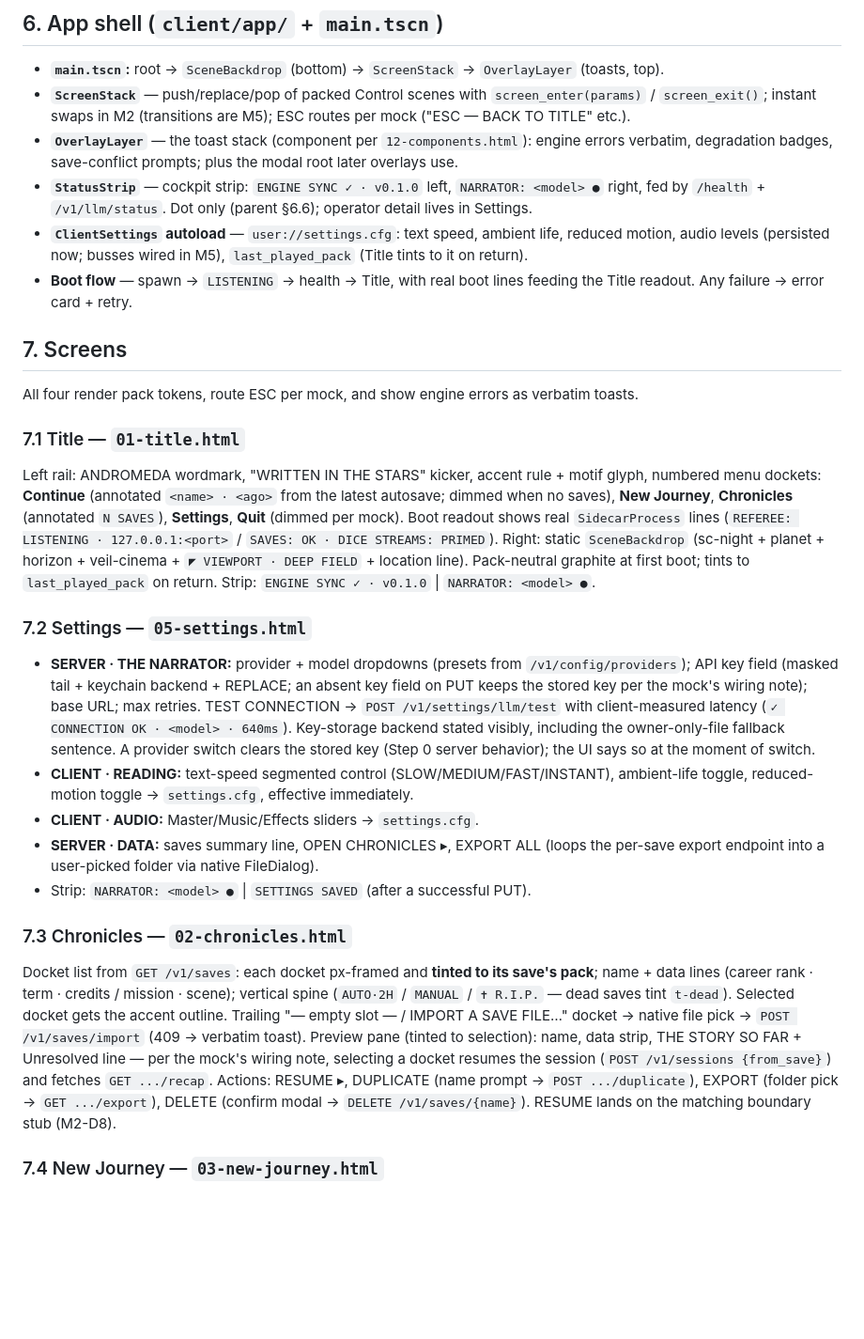
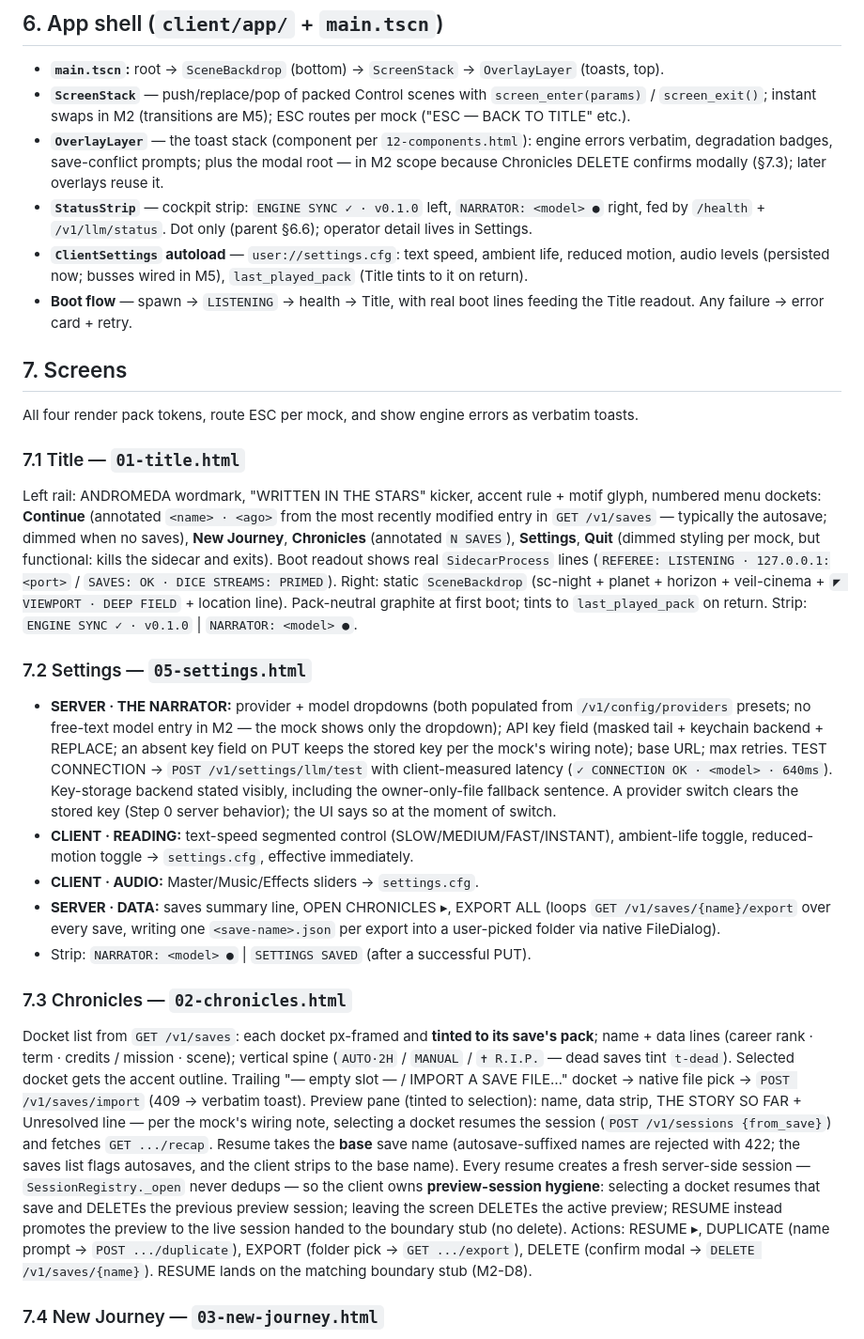
Before and after one commit to danielrod36/Andromeda, a Markdown page: design/2026-08-13-m2-client-skeleton-design.md, the part around one of its changes. Shown at 94% size. Drawn GitHub-style; blank space fills up the shorter version.

```diff
--- a/design/2026-08-13-m2-client-skeleton-design.md
+++ b/design/2026-08-13-m2-client-skeleton-design.md
@@ -84,7 +84,7 @@ tools/get_godot.sh         # pinned Godot download (gitignored output)
 
 - **`main.tscn`:** root → `SceneBackdrop` (bottom) → `ScreenStack` → `OverlayLayer` (toasts, top).
 - **`ScreenStack`** — push/replace/pop of packed Control scenes with `screen_enter(params)` / `screen_exit()`; instant swaps in M2 (transitions are M5); ESC routes per mock ("ESC — BACK TO TITLE" etc.).
-- **`OverlayLayer`** — the toast stack (component per `12-components.html`): engine errors verbatim, degradation badges, save-conflict prompts; plus the modal root later overlays use.
+- **`OverlayLayer`** — the toast stack (component per `12-components.html`): engine errors verbatim, degradation badges, save-conflict prompts; plus the modal root — in M2 scope because Chronicles DELETE confirms modally (§7.3); later overlays reuse it.
 - **`StatusStrip`** — cockpit strip: `ENGINE SYNC ✓ · v0.1.0` left, `NARRATOR: <model> ●` right, fed by `/health` + `/v1/llm/status`. Dot only (parent §6.6); operator detail lives in Settings.
 - **`ClientSettings` autoload** — `user://settings.cfg`: text speed, ambient life, reduced motion, audio levels (persisted now; busses wired in M5), `last_played_pack` (Title tints to it on return).
 - **Boot flow** — spawn → `LISTENING` → health → Title, with real boot lines feeding the Title readout. Any failure → error card + retry.
@@ -94,17 +94,17 @@ tools/get_godot.sh         # pinned Godot download (gitignored output)
 All four render pack tokens, route ESC per mock, and show engine errors as verbatim toasts.
 
 ### 7.1 Title — `01-title.html`
-Left rail: ANDROMEDA wordmark, "WRITTEN IN THE STARS" kicker, accent rule + motif glyph, numbered menu dockets: **Continue** (annotated `<name> · <ago>` from the latest autosave; dimmed when no saves), **New Journey**, **Chronicles** (annotated `N SAVES`), **Settings**, **Quit** (dimmed per mock). Boot readout shows real `SidecarProcess` lines (`REFEREE: LISTENING · 127.0.0.1:<port>` / `SAVES: OK · DICE STREAMS: PRIMED`). Right: static `SceneBackdrop` (sc-night + planet + horizon + veil-cinema + `◤ VIEWPORT · DEEP FIELD` + location line). Pack-neutral graphite at first boot; tints to `last_played_pack` on return. Strip: `ENGINE SYNC ✓ · v0.1.0` | `NARRATOR: <model> ●`.
+Left rail: ANDROMEDA wordmark, "WRITTEN IN THE STARS" kicker, accent rule + motif glyph, numbered menu dockets: **Continue** (annotated `<name> · <ago>` from the most recently modified entry in `GET /v1/saves` — typically the autosave; dimmed when no saves), **New Journey**, **Chronicles** (annotated `N SAVES`), **Settings**, **Quit** (dimmed styling per mock, but functional: kills the sidecar and exits). Boot readout shows real `SidecarProcess` lines (`REFEREE: LISTENING · 127.0.0.1:<port>` / `SAVES: OK · DICE STREAMS: PRIMED`). Right: static `SceneBackdrop` (sc-night + planet + horizon + veil-cinema + `◤ VIEWPORT · DEEP FIELD` + location line). Pack-neutral graphite at first boot; tints to `last_played_pack` on return. Strip: `ENGINE SYNC ✓ · v0.1.0` | `NARRATOR: <model> ●`.
 
 ### 7.2 Settings — `05-settings.html`
-- **SERVER · THE NARRATOR:** provider + model dropdowns (presets from `/v1/config/providers`); API key field (masked tail + keychain backend + REPLACE; an absent key field on PUT keeps the stored key per the mock's wiring note); base URL; max retries. TEST CONNECTION → `POST /v1/settings/llm/test` with client-measured latency (`✓ CONNECTION OK · <model> · 640ms`). Key-storage backend stated visibly, including the owner-only-file fallback sentence. A provider switch clears the stored key (Step 0 server behavior); the UI says so at the moment of switch.
+- **SERVER · THE NARRATOR:** provider + model dropdowns (both populated from `/v1/config/providers` presets; no free-text model entry in M2 — the mock shows only the dropdown); API key field (masked tail + keychain backend + REPLACE; an absent key field on PUT keeps the stored key per the mock's wiring note); base URL; max retries. TEST CONNECTION → `POST /v1/settings/llm/test` with client-measured latency (`✓ CONNECTION OK · <model> · 640ms`). Key-storage backend stated visibly, including the owner-only-file fallback sentence. A provider switch clears the stored key (Step 0 server behavior); the UI says so at the moment of switch.
 - **CLIENT · READING:** text-speed segmented control (SLOW/MEDIUM/FAST/INSTANT), ambient-life toggle, reduced-motion toggle → `settings.cfg`, effective immediately.
 - **CLIENT · AUDIO:** Master/Music/Effects sliders → `settings.cfg`.
-- **SERVER · DATA:** saves summary line, OPEN CHRONICLES ▸, EXPORT ALL (loops the per-save export endpoint into a user-picked folder via native FileDialog).
+- **SERVER · DATA:** saves summary line, OPEN CHRONICLES ▸, EXPORT ALL (loops `GET /v1/saves/{name}/export` over every save, writing one `<save-name>.json` per export into a user-picked folder via native FileDialog).
 - Strip: `NARRATOR: <model> ●` | `SETTINGS SAVED` (after a successful PUT).
 
 ### 7.3 Chronicles — `02-chronicles.html`
-Docket list from `GET /v1/saves`: each docket px-framed and **tinted to its save's pack**; name + data lines (career rank · term · credits / mission · scene); vertical spine (`AUTO·2H` / `MANUAL` / `✝ R.I.P.` — dead saves tint `t-dead`). Selected docket gets the accent outline. Trailing "— empty slot — / IMPORT A SAVE FILE…" docket → native file pick → `POST /v1/saves/import` (409 → verbatim toast). Preview pane (tinted to selection): name, data strip, THE STORY SO FAR + Unresolved line — per the mock's wiring note, selecting a docket resumes the session (`POST /v1/sessions {from_save}`) and fetches `GET .../recap`. Actions: RESUME ▸, DUPLICATE (name prompt → `POST .../duplicate`), EXPORT (folder pick → `GET .../export`), DELETE (confirm modal → `DELETE /v1/saves/{name}`). RESUME lands on the matching boundary stub (M2-D8).
+Docket list from `GET /v1/saves`: each docket px-framed and **tinted to its save's pack**; name + data lines (career rank · term · credits / mission · scene); vertical spine (`AUTO·2H` / `MANUAL` / `✝ R.I.P.` — dead saves tint `t-dead`). Selected docket gets the accent outline. Trailing "— empty slot — / IMPORT A SAVE FILE…" docket → native file pick → `POST /v1/saves/import` (409 → verbatim toast). Preview pane (tinted to selection): name, data strip, THE STORY SO FAR + Unresolved line — per the mock's wiring note, selecting a docket resumes the session (`POST /v1/sessions {from_save}`) and fetches `GET .../recap`. Resume takes the **base** save name (autosave-suffixed names are rejected with 422; the saves list flags autosaves, and the client strips to the base name). Every resume creates a fresh server-side session — `SessionRegistry._open` never dedups — so the client owns **preview-session hygiene**: selecting a docket resumes that save and DELETEs the previous preview session; leaving the screen DELETEs the active preview; RESUME instead promotes the preview to the live session handed to the boundary stub (no delete). Actions: RESUME ▸, DUPLICATE (name prompt → `POST .../duplicate`), EXPORT (folder pick → `GET .../export`), DELETE (confirm modal → `DELETE /v1/saves/{name}`). RESUME lands on the matching boundary stub (M2-D8).
 
 ### 7.4 New Journey — `03-new-journey.html`
 The four-section manifest exactly as mocked: **01 CHRONICLE** (name field with accent caret; seed display + ⟳ REROLL — the seed is client-generated, determinism-as-feature; the mock shows six digits, and the plan pins the exact type/range from `CreateSessionRequest`); **02 THEME PACK** (per-pack tinted cards with motif, description, stats line from `/v1/config/packs`; selected = accent border + `▸ LOCKED IN`); **03 RESOLUTION PROFILE** (narrative/classic cards with tier-math lines); **04 DEATH MODE** (three cards, honest consequences) — profiles/death modes from `/v1/config/rulesets`. Immutability notice verbatim. Beside BEGIN, the narrator status line per mock: `NARRATOR: <model> ● · TEMPLATES IF IT EVER FAILS` / `SPEND CAP: <n> CALLS PER BEAT` (fed by `/v1/llm/status` + `/v1/settings/llm`; the plan pins where the cap number comes from). BEGIN validates (non-empty name; no save-name collision — checked client-side, server 409 → toast) → `POST /v1/sessions {kind:"chargen", name, seed, pack_id, profile, death_mode}` → the Ceremony boundary stub (M2-D8).
```
Also changed, not shown: other parts of design/2026-08-13-m2-client-skeleton-design.md (+13 -3 lines).
